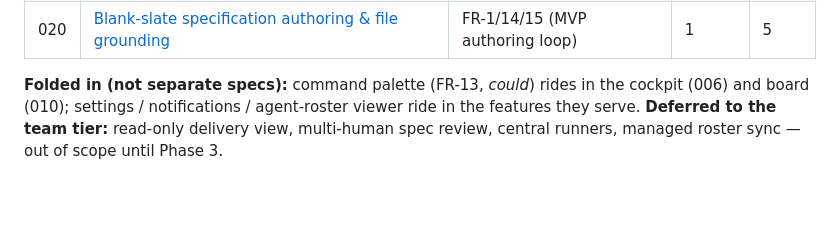
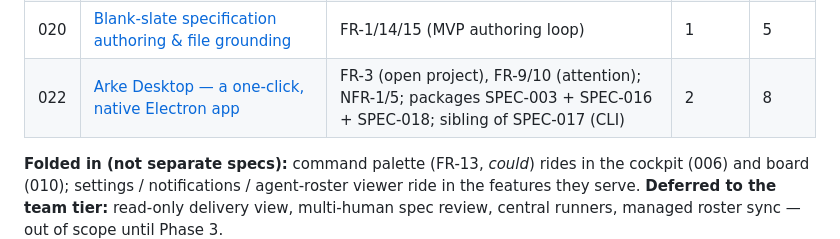
Before and after one commit to michaeljosiah/Arke, a Markdown page: docs/specifications/README.md, the part around the change. GitHub-like rendering; blank space fills up the shorter version.

```diff
--- a/docs/specifications/README.md
+++ b/docs/specifications/README.md
@@ -52,6 +52,7 @@ are the plan, to be authored/reviewed/approved through the cockpit before implem
 | 018 | [Multi-project workspaces — one coordinator, per-project runners](018.multi-project-workspaces.md) | FR-3/20 (multi-project); NFR-1/4/7 | 2 | 8 |
 | 019 | [Global + project configuration merge and first-run harness setup](019.global-and-project-config-merge.md) | FR-3/4/19; NFR-1; [ADR-0004](../decisions/0004-agent-model-vs-omnigent-and-the-substrate-mapping.md) | 2 | 8 |
 | 020 | [Blank-slate specification authoring & file grounding](020.blank-slate-authoring-and-grounding.md) | FR-1/14/15 (MVP authoring loop) | 1 | 5 |
+| 022 | [Arke Desktop — a one-click, native Electron app](022.electron-desktop-app.md) | FR-3 (open project), FR-9/10 (attention); NFR-1/5; packages SPEC-003 + SPEC-016 + SPEC-018; sibling of SPEC-017 (CLI) | 2 | 8 |
 
 **Folded in (not separate specs):** command palette (FR-13, *could*) rides in the cockpit
 (006) and board (010); settings / notifications / agent-roster viewer ride in the features
```
Also changed, not shown: docs/specifications/022.electron-desktop-app.md (added, +246 -0 lines).
